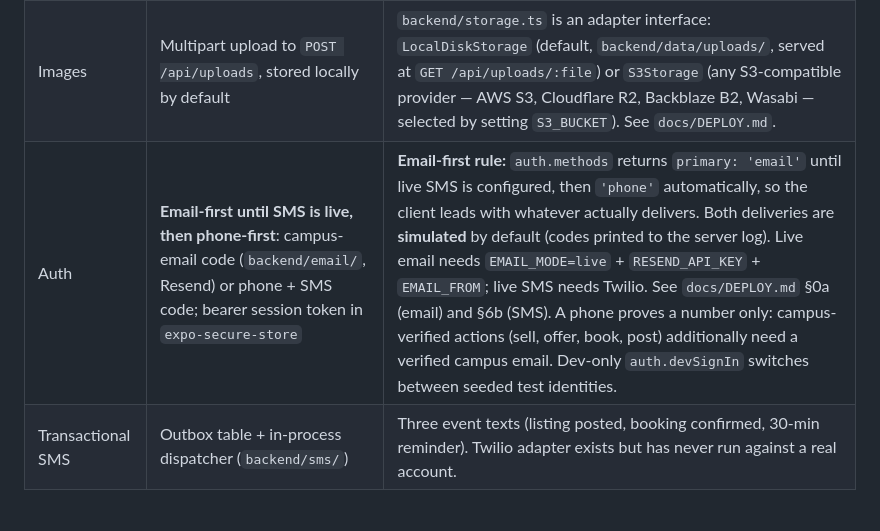
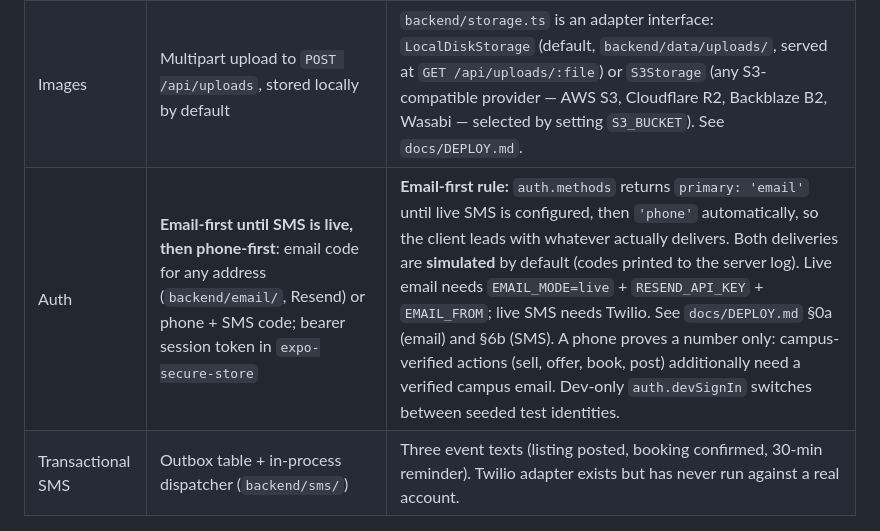
Before and after one commit to caspatore-arch/charlie-marketplaceapp, a Markdown page: docs/ARCHITECTURE.md, the part around the change. GitHub-like rendering.

```diff
--- a/docs/ARCHITECTURE.md
+++ b/docs/ARCHITECTURE.md
@@ -14,7 +14,7 @@ The founder builds and publishes through **Rork** (rork.com), so this repo mirro
 | Backend | Hono (`backend/hono.ts`) + tRPC v11 (`backend/trpc/`) | Served under `/api/trpc/*`, port 3000. `@hono/node-server` for local. |
 | DB | Drizzle ORM, **PostgreSQL SQL**. Local driver = PGlite (Postgres compiled to WASM, persisted in `backend/data/pg/`). | `DATABASE_URL` is a one-variable switch: set it (e.g. to a Neon connection string) and `backend/db/client.ts` uses `drizzle-orm/node-postgres` with a `pg.Pool` instead — same schema, same code elsewhere. Verify a hosted URL with `npm run db:check` (connects, runs migrations, prints the table count) before pointing the app at it. |
 | Images | Multipart upload to `POST /api/uploads`, stored locally by default | `backend/storage.ts` is an adapter interface: `LocalDiskStorage` (default, `backend/data/uploads/`, served at `GET /api/uploads/:file`) or `S3Storage` (any S3-compatible provider — AWS S3, Cloudflare R2, Backblaze B2, Wasabi — selected by setting `S3_BUCKET`). See `docs/DEPLOY.md`. |
-| Auth | **Email-first until SMS is live, then phone-first**: campus-email code (`backend/email/`, Resend) or phone + SMS code; bearer session token in `expo-secure-store` | **Email-first rule:** `auth.methods` returns `primary: 'email'` until live SMS is configured, then `'phone'` automatically, so the client leads with whatever actually delivers. Both deliveries are **simulated** by default (codes printed to the server log). Live email needs `EMAIL_MODE=live` + `RESEND_API_KEY` + `EMAIL_FROM`; live SMS needs Twilio. See `docs/DEPLOY.md` §0a (email) and §6b (SMS). A phone proves a number only: campus-verified actions (sell, offer, book, post) additionally need a verified campus email. Dev-only `auth.devSignIn` switches between seeded test identities. |
+| Auth | **Email-first until SMS is live, then phone-first**: email code for any address (`backend/email/`, Resend) or phone + SMS code; bearer session token in `expo-secure-store` | **Email-first rule:** `auth.methods` returns `primary: 'email'` until live SMS is configured, then `'phone'` automatically, so the client leads with whatever actually delivers. Both deliveries are **simulated** by default (codes printed to the server log). Live email needs `EMAIL_MODE=live` + `RESEND_API_KEY` + `EMAIL_FROM`; live SMS needs Twilio. See `docs/DEPLOY.md` §0a (email) and §6b (SMS). A phone proves a number only: campus-verified actions (sell, offer, book, post) additionally need a verified campus email. Dev-only `auth.devSignIn` switches between seeded test identities. |
 | Transactional SMS | Outbox table + in-process dispatcher (`backend/sms/`) | Three event texts (listing posted, booking confirmed, 30-min reminder). Twilio adapter exists but has never run against a real account. |
 
 ## Folder layout
```
Also changed, not shown: docs/CONTRACT.md (+2 -2 lines), docs/DEPLOY.md (+2 -2 lines).
